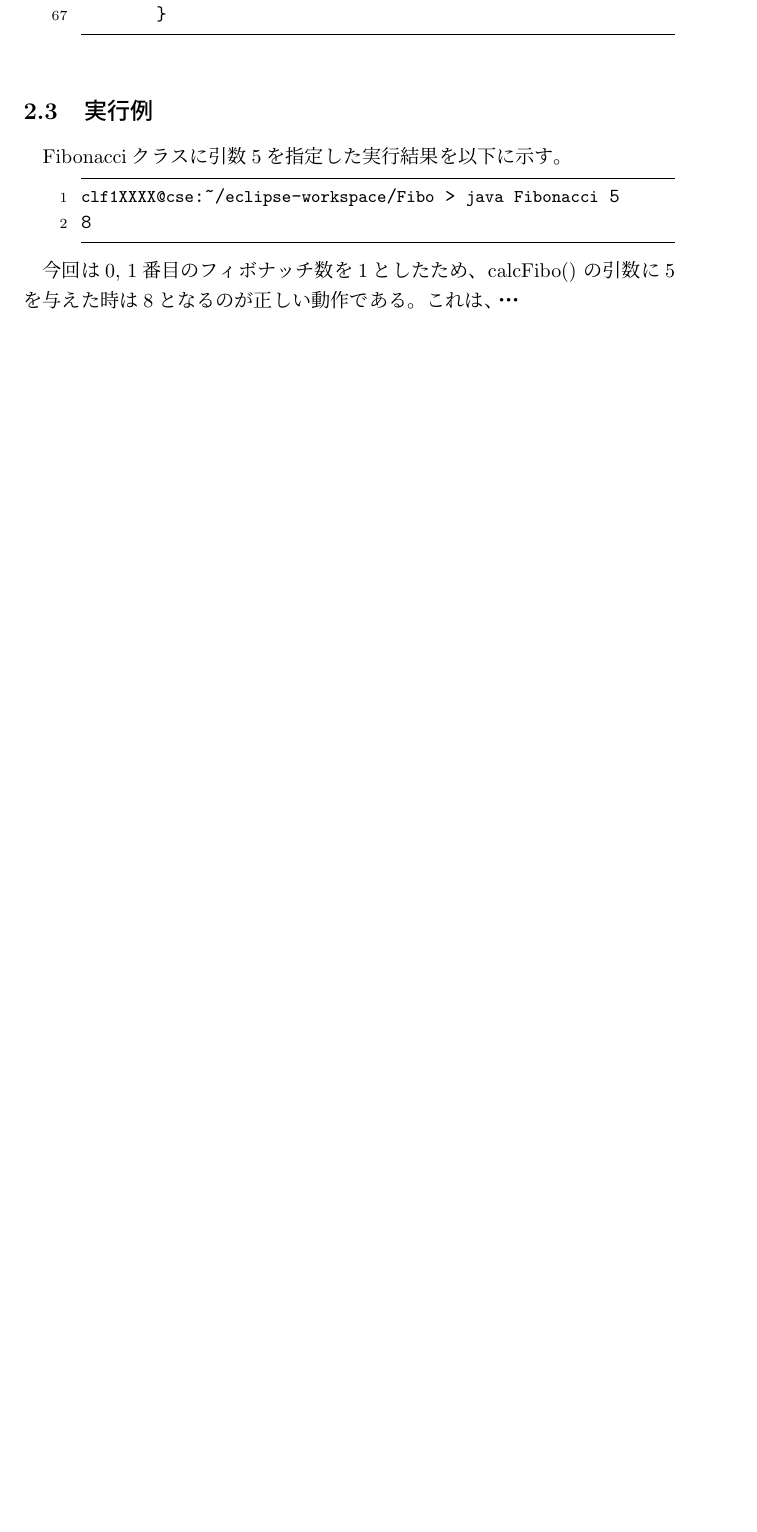
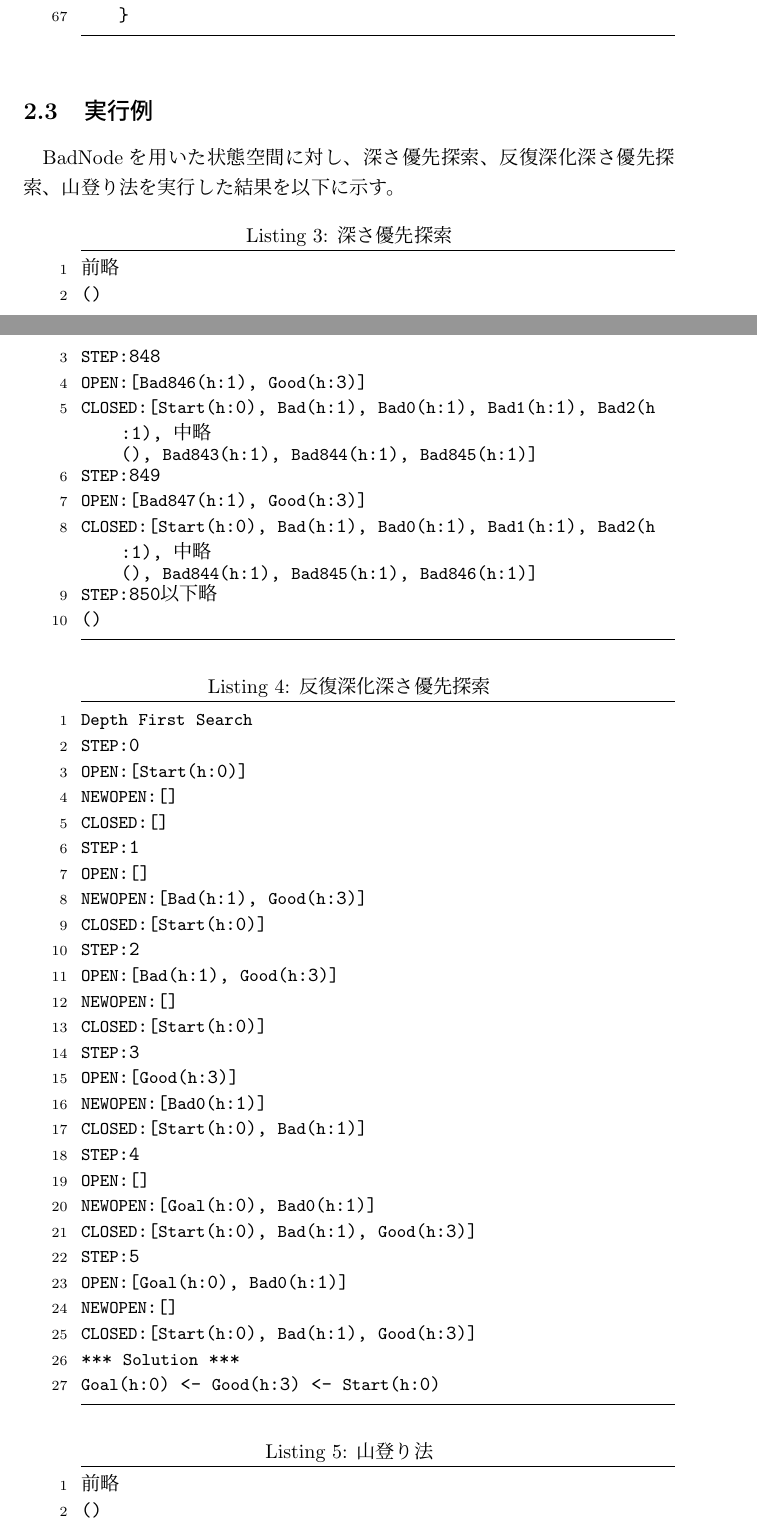
Before and after one commit to ikeguchi7777/IntelligenceProgramming2, a LaTeX document (rep01/048/rep1.tex): part of page 7 of 8 before the commit and two parts of pages 5 and 6 of 7 after it, the two joined at a grey line, cut so that both start at the same text, the shorter picture padded with empty space. Compiled offline with pLaTeX and dvipdfmx; a LaTeX package or settings file that is missing is left out.

Commit message:
Update rep1.tex

```diff
--- a/rep01/048/rep1.tex
+++ b/rep01/048/rep1.tex
@@ -217,11 +204,50 @@ calcFiboメソッドに渡す引数nをプログラム実行時に指定でき
 \end{lstlisting}
 
 \subsection{実行例}
-Fibonacciクラスに引数5を指定した実行結果を以下に示す。
+BadNodeを用いた状態空間に対し、深さ優先探索、反復深化深さ優先探索、山登り法を実行した結果を以下に示す。
 
-\begin{lstlisting}
-clf1XXXX@cse:~/eclipse-workspace/Fibo > java Fibonacci 5
-8
+\begin{lstlisting}[caption=深さ優先探索]
+(前略)
+STEP:848
+OPEN:[Bad846(h:1), Good(h:3)]
+CLOSED:[Start(h:0), Bad(h:1), Bad0(h:1), Bad1(h:1), Bad2(h:1), (中略), Bad843(h:1), Bad844(h:1), Bad845(h:1)]
+STEP:849
+OPEN:[Bad847(h:1), Good(h:3)]
+CLOSED:[Start(h:0), Bad(h:1), Bad0(h:1), Bad1(h:1), Bad2(h:1), (中略), Bad844(h:1), Bad845(h:1), Bad846(h:1)]
+STEP:850
+(以下略)
 \end{lstlisting}
 
-今回は0, 1番目のフィボナッチ数を1としたため、calcFibo() の引数に5を与えた時は8となるのが正しい動作である。これは、・・・
+\begin{lstlisting}[caption=反復深化深さ優先探索]
+Depth First Search
+STEP:0
+OPEN:[Start(h:0)]
+NEWOPEN:[]
+CLOSED:[]
+STEP:1
+OPEN:[]
+NEWOPEN:[Bad(h:1), Good(h:3)]
+CLOSED:[Start(h:0)]
+STEP:2
+OPEN:[Bad(h:1), Good(h:3)]
+NEWOPEN:[]
+CLOSED:[Start(h:0)]
+STEP:3
+OPEN:[Good(h:3)]
+NEWOPEN:[Bad0(h:1)]
+CLOSED:[Start(h:0), Bad(h:1)]
+STEP:4
+OPEN:[]
+NEWOPEN:[Goal(h:0), Bad0(h:1)]
+CLOSED:[Start(h:0), Bad(h:1), Good(h:3)]
+STEP:5
+OPEN:[Goal(h:0), Bad0(h:1)]
+NEWOPEN:[]
+CLOSED:[Start(h:0), Bad(h:1), Good(h:3)]
+*** Solution ***
+Goal(h:0) <- Good(h:3) <- Start(h:0)
+\end{lstlisting}
+
+\begin{lstlisting}[caption=山登り法]
+(前略)
+[Bad199906(h:1)]
```
Also changed, not shown: rep01/048/rep1.tex (60 more changed lines). Lines whose indentation alone changed are shown as unchanged.
